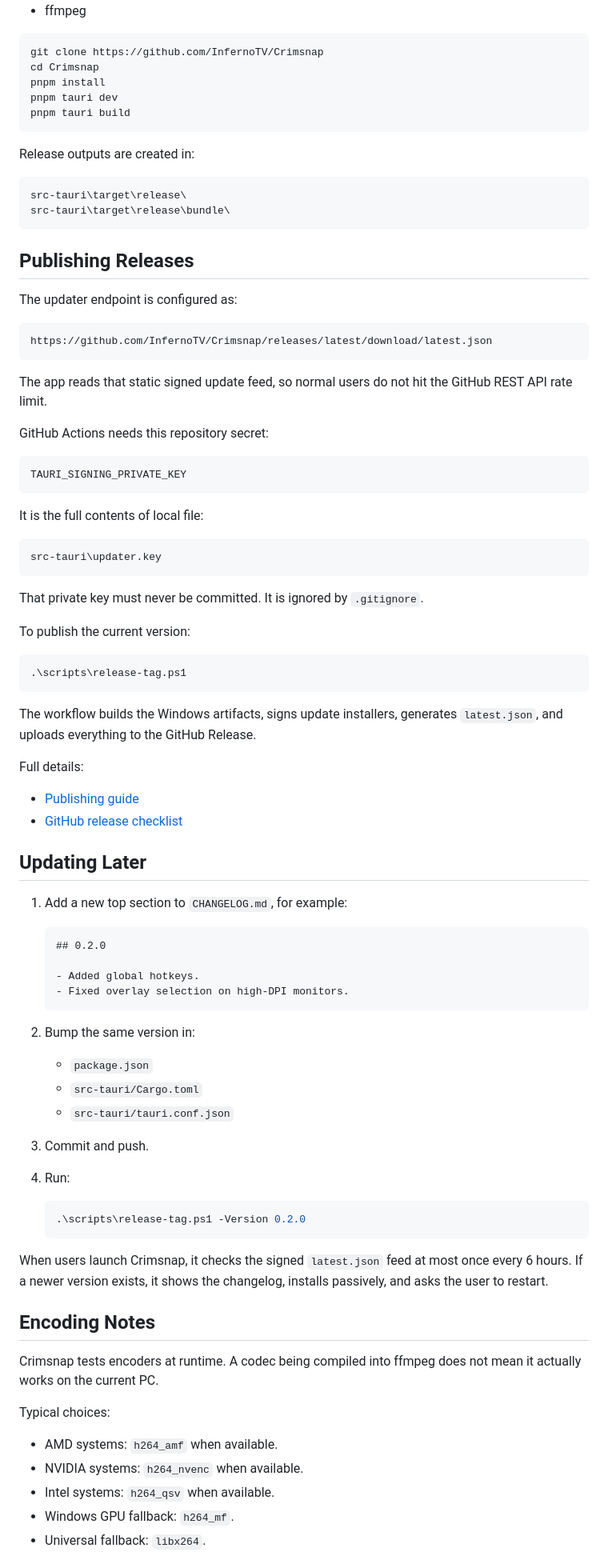
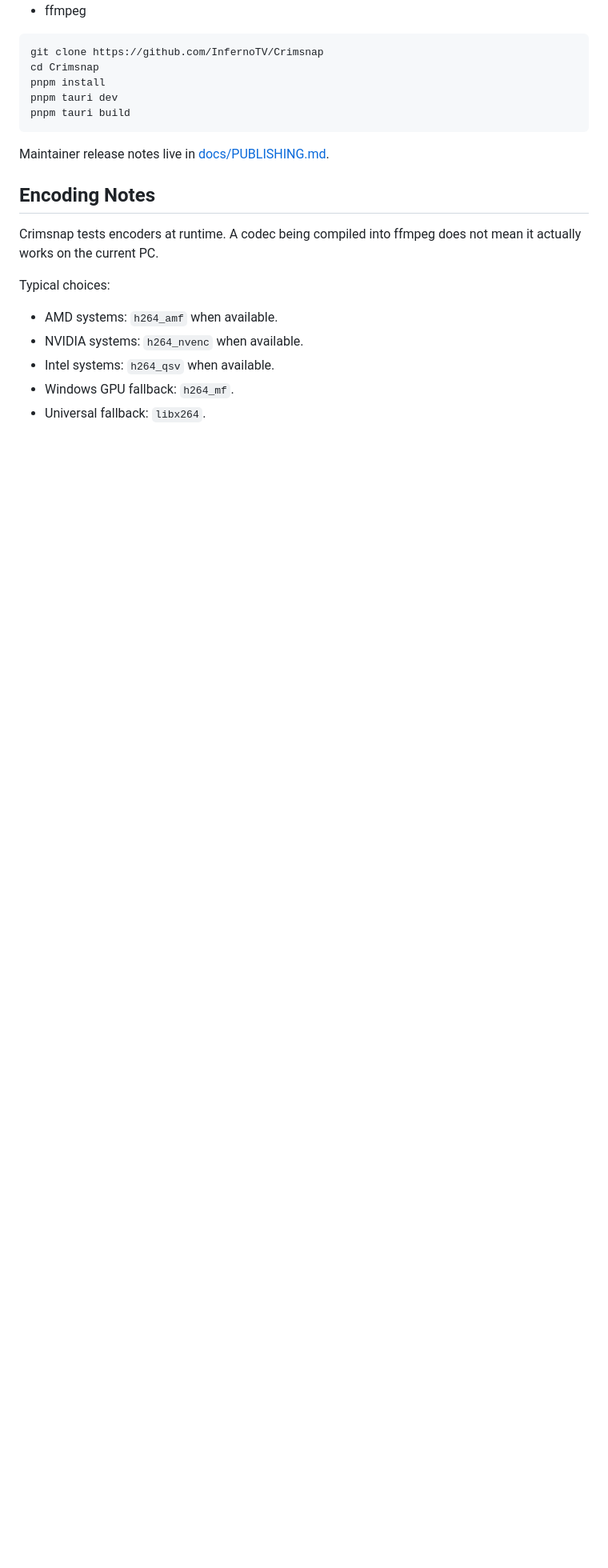
Before and after one commit to InfernoTV/Crimsnap, a Markdown page: README.md, the part around the change. Shown at 80% size. GitHub-like rendering; blank space fills up the shorter version.

Commit message:
Simplify public README

````diff
--- a/README.md
+++ b/README.md
@@ -78,79 +78,7 @@ pnpm tauri dev
 pnpm tauri build
 ```
 
-Release outputs are created in:
-
-```text
-src-tauri\target\release\
-src-tauri\target\release\bundle\
-```
-
-## Publishing Releases
-
-The updater endpoint is configured as:
-
-```text
-https://github.com/InfernoTV/Crimsnap/releases/latest/download/latest.json
-```
-
-The app reads that static signed update feed, so normal users do not hit the
-GitHub REST API rate limit.
-
-GitHub Actions needs this repository secret:
-
-```text
-TAURI_SIGNING_PRIVATE_KEY
-```
-
-It is the full contents of local file:
-
-```text
-src-tauri\updater.key
-```
-
-That private key must never be committed. It is ignored by `.gitignore`.
-
-To publish the current version:
-
-```powershell
-.\scripts\release-tag.ps1
-```
-
-The workflow builds the Windows artifacts, signs update installers, generates
-`latest.json`, and uploads everything to the GitHub Release.
-
-Full details:
-
-- [Publishing guide](docs/PUBLISHING.md)
-- [GitHub release checklist](docs/GITHUB_RELEASE_CHECKLIST.md)
-
-## Updating Later
-
-1. Add a new top section to `CHANGELOG.md`, for example:
-
-   ```markdown
-   ## 0.2.0
-
-   - Added global hotkeys.
-   - Fixed overlay selection on high-DPI monitors.
-   ```
-
-2. Bump the same version in:
-
-   - `package.json`
-   - `src-tauri/Cargo.toml`
-   - `src-tauri/tauri.conf.json`
-
-3. Commit and push.
-4. Run:
-
-   ```powershell
-   .\scripts\release-tag.ps1 -Version 0.2.0
-   ```
-
-When users launch Crimsnap, it checks the signed `latest.json` feed at most
-once every 6 hours. If a newer version exists, it shows the changelog, installs
-passively, and asks the user to restart.
+Maintainer release notes live in [docs/PUBLISHING.md](docs/PUBLISHING.md).
 
 ## Encoding Notes
 
````
